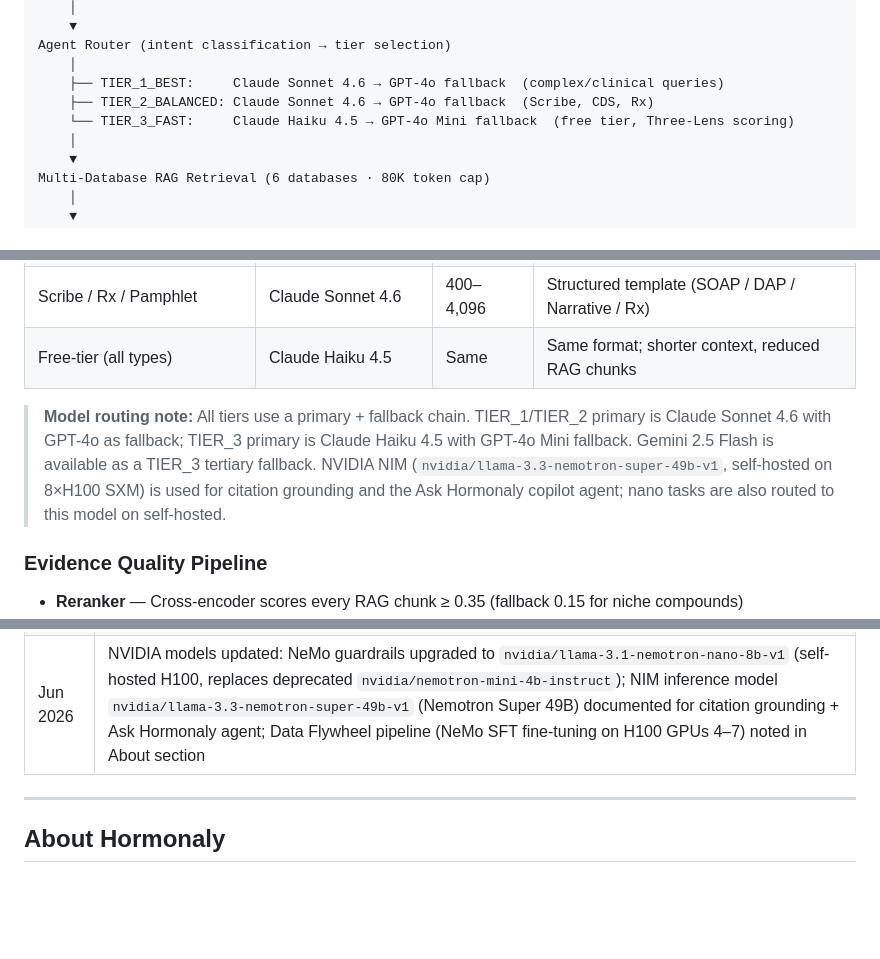
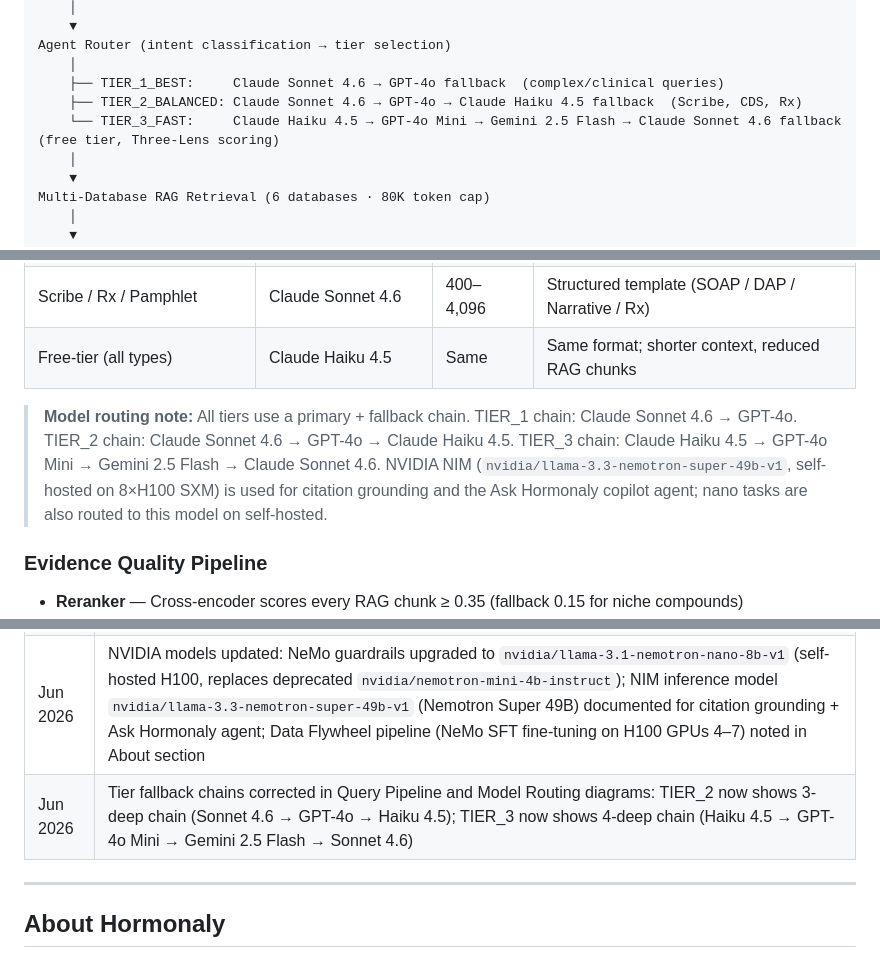
Before and after one commit to Hormonaly-ai/hormonaly-public, a Markdown page: README.md, 3 parts joined by grey strips. GitHub-like rendering; blank space fills up the shorter version.

Commit message:
docs: audit — correct tier fallback chains in Query Pipeline and Model Routing
TIER_2_BALANCED: Sonnet 4.6 → GPT-4o → Haiku 4.5 (3-deep chain from config.ts)
TIER_3_FAST: Haiku 4.5 → GPT-4o Mini → Gemini 2.5 Flash → Sonnet 4.6 (4-deep chain from config.ts)
Model routing note updated to match all three tier chains exactly.
Changelog entry added.

```diff
--- a/README.md
+++ b/README.md
@@ -81,8 +81,8 @@ NeMo Guardrails (PII redaction · off-topic filter · `nvidia/llama-3.1-nemotron
 Agent Router (intent classification → tier selection)
     │
     ├── TIER_1_BEST:     Claude Sonnet 4.6 → GPT-4o fallback  (complex/clinical queries)
-    ├── TIER_2_BALANCED: Claude Sonnet 4.6 → GPT-4o fallback  (Scribe, CDS, Rx)
-    └── TIER_3_FAST:     Claude Haiku 4.5 → GPT-4o Mini fallback  (free tier, Three-Lens scoring)
+    ├── TIER_2_BALANCED: Claude Sonnet 4.6 → GPT-4o → Claude Haiku 4.5 fallback  (Scribe, CDS, Rx)
+    └── TIER_3_FAST:     Claude Haiku 4.5 → GPT-4o Mini → Gemini 2.5 Flash → Claude Sonnet 4.6 fallback  (free tier, Three-Lens scoring)
     │
     ▼
 Multi-Database RAG Retrieval (6 databases · 80K token cap)
@@ -134,7 +134,7 @@ Streaming SSE response → client
 | Scribe / Rx / Pamphlet | Claude Sonnet 4.6 | 400–4,096 | Structured template (SOAP / DAP / Narrative / Rx) |
 | Free-tier (all types) | Claude Haiku 4.5 | Same | Same format; shorter context, reduced RAG chunks |
 
-> **Model routing note:** All tiers use a primary + fallback chain. TIER_1/TIER_2 primary is Claude Sonnet 4.6 with GPT-4o as fallback; TIER_3 primary is Claude Haiku 4.5 with GPT-4o Mini fallback. Gemini 2.5 Flash is available as a TIER_3 tertiary fallback. NVIDIA NIM (`nvidia/llama-3.3-nemotron-super-49b-v1`, self-hosted on 8×H100 SXM) is used for citation grounding and the Ask Hormonaly copilot agent; nano tasks are also routed to this model on self-hosted.
+> **Model routing note:** All tiers use a primary + fallback chain. TIER_1 chain: Claude Sonnet 4.6 → GPT-4o. TIER_2 chain: Claude Sonnet 4.6 → GPT-4o → Claude Haiku 4.5. TIER_3 chain: Claude Haiku 4.5 → GPT-4o Mini → Gemini 2.5 Flash → Claude Sonnet 4.6. NVIDIA NIM (`nvidia/llama-3.3-nemotron-super-49b-v1`, self-hosted on 8×H100 SXM) is used for citation grounding and the Ask Hormonaly copilot agent; nano tasks are also routed to this model on self-hosted.
 
 ### Evidence Quality Pipeline
 
@@ -1289,6 +1289,7 @@ When an endpoint or field is deprecated:
 | Jun 2026 | Status emoji replaced with text labels for a cleaner format; Anabol.ai consumer harm-reduction platform added |
 | Jun 2026 | Added investors & strategic partners: KBW Ventures (portfolio company) and NVIDIA Inception / Innovation Lab grant |
 | Jun 2026 | NVIDIA models updated: NeMo guardrails upgraded to `nvidia/llama-3.1-nemotron-nano-8b-v1` (self-hosted H100, replaces deprecated `nvidia/nemotron-mini-4b-instruct`); NIM inference model `nvidia/llama-3.3-nemotron-super-49b-v1` (Nemotron Super 49B) documented for citation grounding + Ask Hormonaly agent; Data Flywheel pipeline (NeMo SFT fine-tuning on H100 GPUs 4–7) noted in About section |
+| Jun 2026 | Tier fallback chains corrected in Query Pipeline and Model Routing diagrams: TIER_2 now shows 3-deep chain (Sonnet 4.6 → GPT-4o → Haiku 4.5); TIER_3 now shows 4-deep chain (Haiku 4.5 → GPT-4o Mini → Gemini 2.5 Flash → Sonnet 4.6) |
 ---
 
 ## About Hormonaly
```
